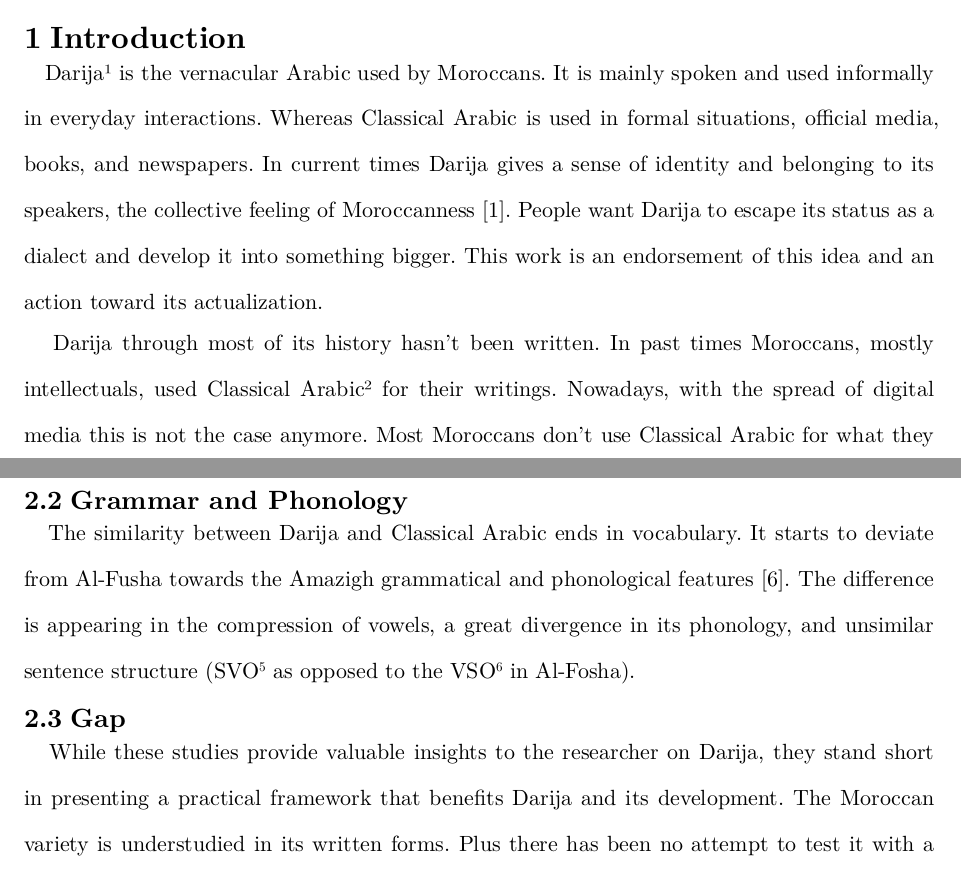
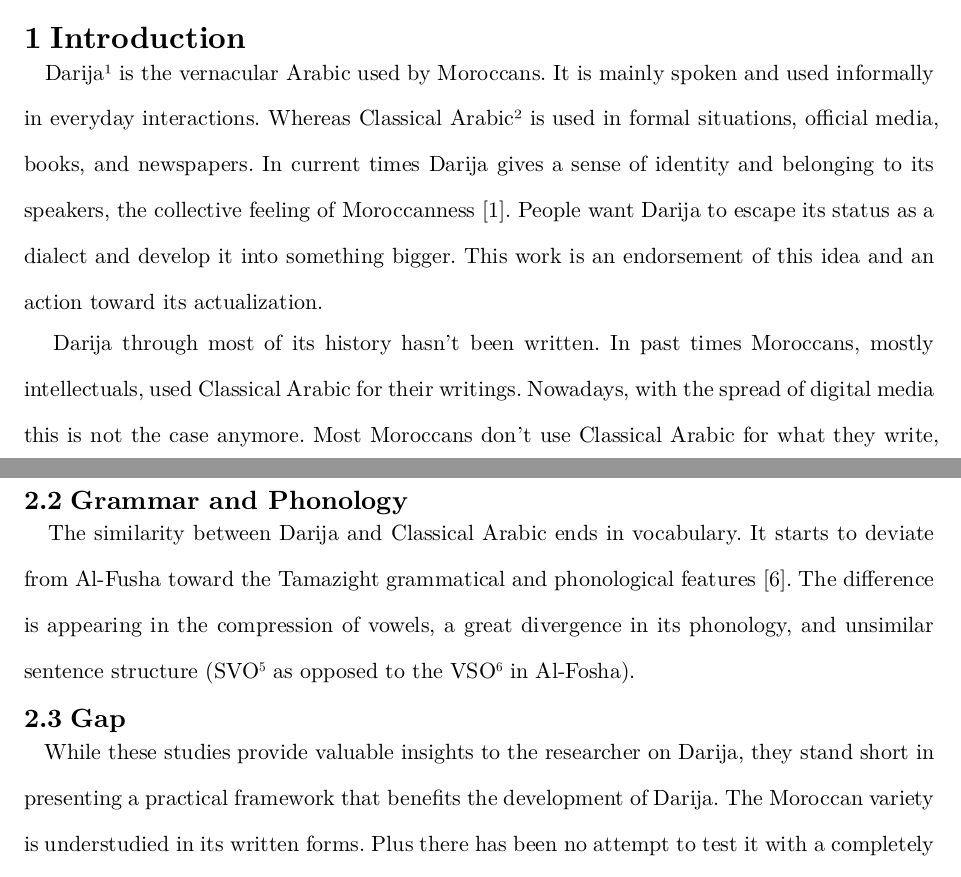
Before and after one commit to meel-hd/s6-paper, a Typst document (index.typ): two parts of pages 1 and 3 of 5, joined at a grey line, cut so that both start at the same text. The pictures show the PDF file index.pdf that the author committed with the source.

Commit message:
Small fixes
also before the 1st submit

```diff
--- a/index.typ
+++ b/index.typ
@@ -35,9 +35,9 @@
 
 // Content
 = Introduction
-        ~~ Darija #footnote[Known in Arabic as الدارجة] is the vernacular Arabic used by Moroccans. It is mainly spoken and used informally in everyday interactions. Whereas Classical Arabic is used in formal situations, official media, books, and newspapers. In current times Darija gives a sense of identity and belonging to its speakers, the collective feeling of Moroccanness @Caubet. People want Darija to escape its status as a dialect and develop it into something bigger. This work is an endorsement of this idea and an action toward its actualization.
+        ~~ Darija #footnote[Known in Arabic as الدارجة] is the vernacular Arabic used by Moroccans. It is mainly spoken and used informally in everyday interactions. Whereas Classical Arabic #footnote[Al-Fosha or الفصحى] is used in formal situations, official media, books, and newspapers. In current times Darija gives a sense of identity and belonging to its speakers, the collective feeling of Moroccanness @Caubet. People want Darija to escape its status as a dialect and develop it into something bigger. This work is an endorsement of this idea and an action toward its actualization.
 
-        ~~ Darija through most of its history hasn't been written. In past times Moroccans, mostly intellectuals, used Classical Arabic #footnote[Al-Fosha or الفصحى] for their writings. Nowadays, with the spread of digital media this is not the case anymore. Most Moroccans don't use Classical Arabic for what they write, while writing on their phones or computers. Given Darija doesn't have a native script, people use either the Latin or the Arabic script to write it. This is limiting in terms of expression and creative freedom. As an example the Arabic script doesn't have a standard representation of the sound "V" that exists in Darija. The Latin script may seem that it can fill the space the Arabic script can't, but it also has its shortcomings. The "ق" sound that exists in Darija, as well in Arabic, doesn't exist in the Latin script. As a result the users of the Language #footnote[Others prefer to label Darija as a dialect] use the digit "9" as a substitution for the missing sound. These two examples are not the only ones, but too many to mention.
+        ~~ Darija through most of its history hasn't been written. In past times Moroccans, mostly intellectuals, used Classical Arabic for their writings. Nowadays, with the spread of digital media this is not the case anymore. Most Moroccans don't use Classical Arabic for what they write, while writing on their phones or computers. Given Darija doesn't have a native script, people use either the Latin or the Arabic script to write it. This is limiting in terms of expression and creative freedom. As an example the Arabic script doesn't have a standard representation of the sound "V" that exists in Darija. The Latin script may seem that it can fill the space the Arabic script can't, but it also has its shortcomings. The "ق" sound that exists in Darija, as well in Arabic, doesn't exist in the Latin script. As a result the users of the Language #footnote[Others prefer to label Darija as a dialect] use the digit "9" as a substitution for the missing sound. These two examples are not the only ones, but too many to mention.
 
         == Purpose
         ~~ This paper aims to understand the public’s sentiment toward the current written forms of Darija, and the probability of using a completely new written system.
@@ -58,9 +58,9 @@
         == Vocabulary
         ~~ Most of Darija's lexicon is derived from classical Arabic @Duri. Tamazight #footnote[Or Berber, a term we do not prefer to use] also played an important role in the development of Darija's vocabulary @Chtatou @Sadiqi. As well French and Spanish during the colonial period in Morocco @Burke.
         == Grammar and Phonology
-        ~~ The similarity between Darija and Classical Arabic ends in vocabulary. It starts to deviate from Al-Fusha towards the Amazigh grammatical and phonological features @Rouchdy. The difference is appearing in the compression of vowels, a great divergence in its phonology, and unsimilar sentence structure (SVO #footnote[Subject-Verb-Object] as opposed to the VSO #footnote[Verb-Subject-Object] in Al-Fosha).
+        ~~ The similarity between Darija and Classical Arabic ends in vocabulary. It starts to deviate from Al-Fusha toward the Tamazight grammatical and phonological features @Rouchdy. The difference is appearing in the compression of vowels, a great divergence in its phonology, and unsimilar sentence structure (SVO #footnote[Subject-Verb-Object] as opposed to the VSO #footnote[Verb-Subject-Object] in Al-Fosha).
         == Gap
-        ~~ While these studies provide valuable insights to the researcher on Darija, they stand short in presenting a practical framework that benefits Darija and its development. The Moroccan variety is understudied in its written forms. Plus there has been no attempt to test it with a completely new written system. So it is our duty to do so, as in this paper.
+        ~~ While these studies provide valuable insights to the researcher on Darija, they stand short in presenting a practical framework that benefits the development of Darija. The Moroccan variety is understudied in its written forms. Plus there has been no attempt to test it with a completely new written system. So it is our duty to do so, as in this paper.
 \ \
 =  Progress Report: The New Written System
         ~~ This section is only a demonstration of a new written system, that this
```
Also changed, not shown: index.pdf.
